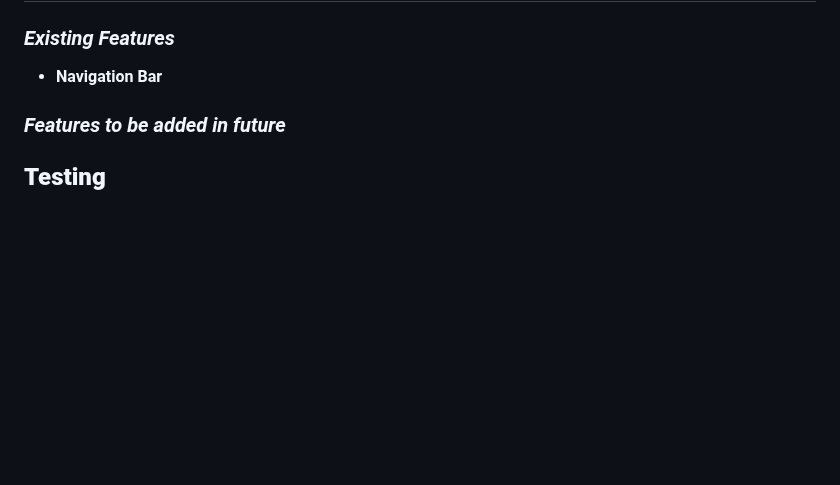
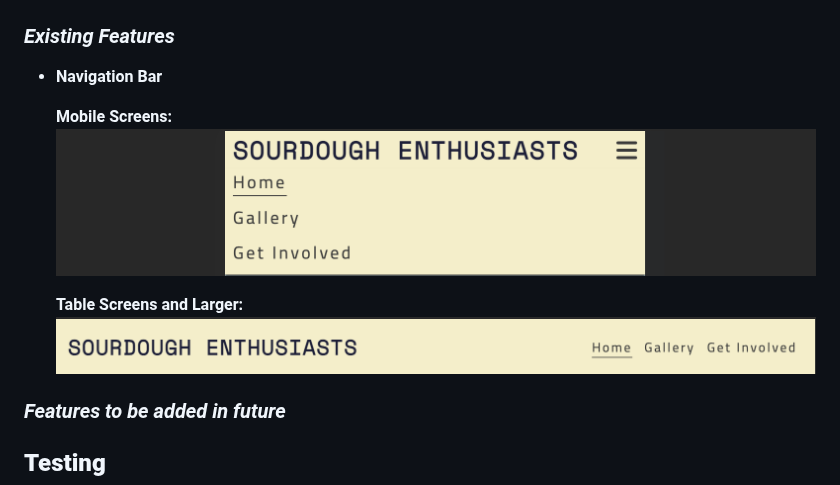
Before and after one commit to Alexiou981/sourdough-enthusiasts, a Markdown page: README.md, the part around the change. GitHub-like rendering; blank space fills up the shorter version.

Commit message:
docs: add nav bar images on README.md for all screen sizes and image titles

```diff
--- a/README.md
+++ b/README.md
@@ -3,6 +3,11 @@
 ### *Existing Features*
 - __Navigation Bar__
 
+    **Mobile Screens:**
+![Nav Bar for Mobile Screens](assets/images/features-images/nav-bar-smaller-screens.png)
+
+    **Table Screens and Larger:**
+![Nav Bar for Tablet Screens and Larger](assets/images/features-images/nav-bar-tablet-screen-and-up.png)
 ### *Features to be added in future*
 ## **Testing**
 ### *Validator Testing*
```
